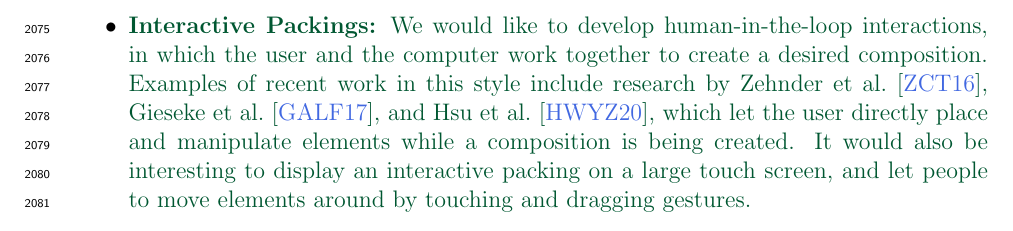
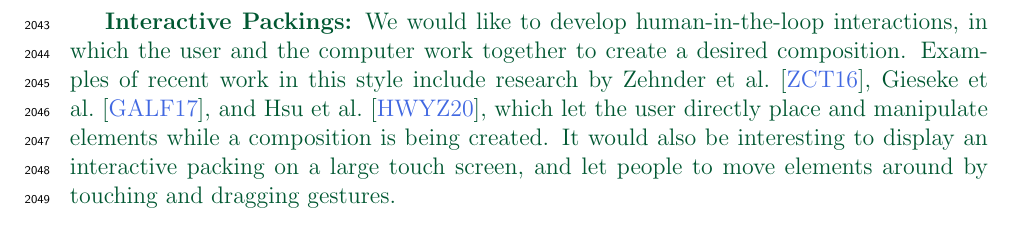
Before and after one commit to azer89/UWaterloo_PhD_Thesis, a LaTeX thesis (thesis.tex, which reads 07_conclusion.tex): part of page 145 of 158 before the commit and part of page 144 of 158 after it, cut so that both start at the same text. Compiled offline with pdfLaTeX.

Commit message:
Update 07_conclusion.tex

```diff
--- a/07_conclusion.tex
+++ b/07_conclusion.tex
@@ -125,6 +125,16 @@ Examples modular elements assembled from smaller parts to create element compati
 Collaborations with artists can benefit us for many ways,
 such as performing qualitative analysis or developing a new packing method.
 
+\newtext{\textbf{Interactive Packings:}
+  We would like to develop human-in-the-loop interactions, in
+  which the user and the computer work together to create a desired
+  composition.  Examples of recent work in this style include research
+  by Zehnder et al.~\cite{Zehnder2016}, Gieseke et
+  al.~\cite{Gieseke2017}, and Hsu et al.~\cite{Hsu2020}, which let the user directly place and manipulate
+  elements while a composition is being created.
+  It would also be interesting to display an interactive packing on a large touch screen,
+  and let people to move elements around by touching and dragging gestures.}
+
 \newtext{\textbf{User Study with Artists:}}
 There are many examples of static two-dimensional packings
 	created by artists, which can serve as inspiration for an algorithm like RepulsionPak.
@@ -202,17 +212,6 @@ We would like to explore the use of RepulsionPak in a fabrication context.
       negative space, which is already connected,
 	  leaving holes that surround the element shapes.
 
-
-\item \newtext{\textbf{Interactive Packings:}
-  We would like to develop human-in-the-loop interactions, in
-  which the user and the computer work together to create a desired
-  composition.  Examples of recent work in this style include research
-  by Zehnder et al.~\cite{Zehnder2016}, Gieseke et
-  al.~\cite{Gieseke2017}, and Hsu et al.~\cite{Hsu2020}, which let the user directly place and manipulate
-  elements while a composition is being created.
-  It would also be interesting to display an interactive packing on a large touch screen,
-  and let people to move elements around by touching and dragging gestures.}
-
 \end{itemize}
 
 \subsection{AnimationPak}
```
